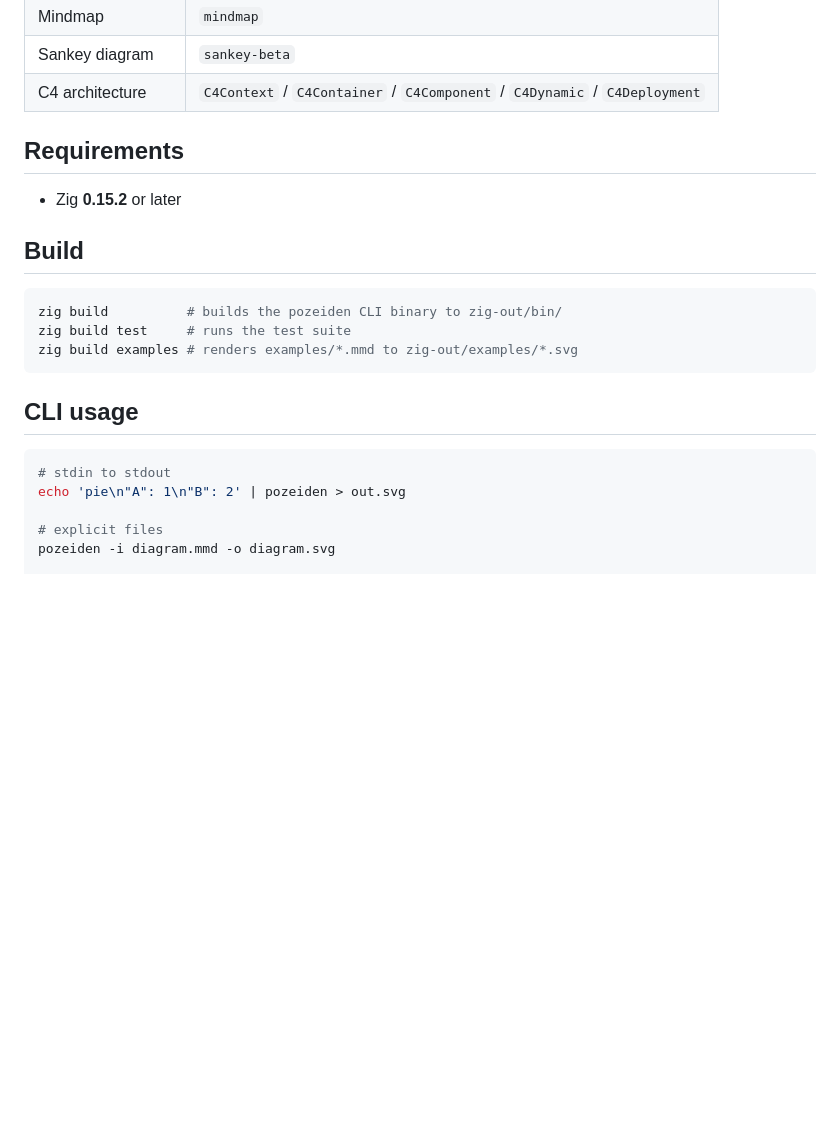
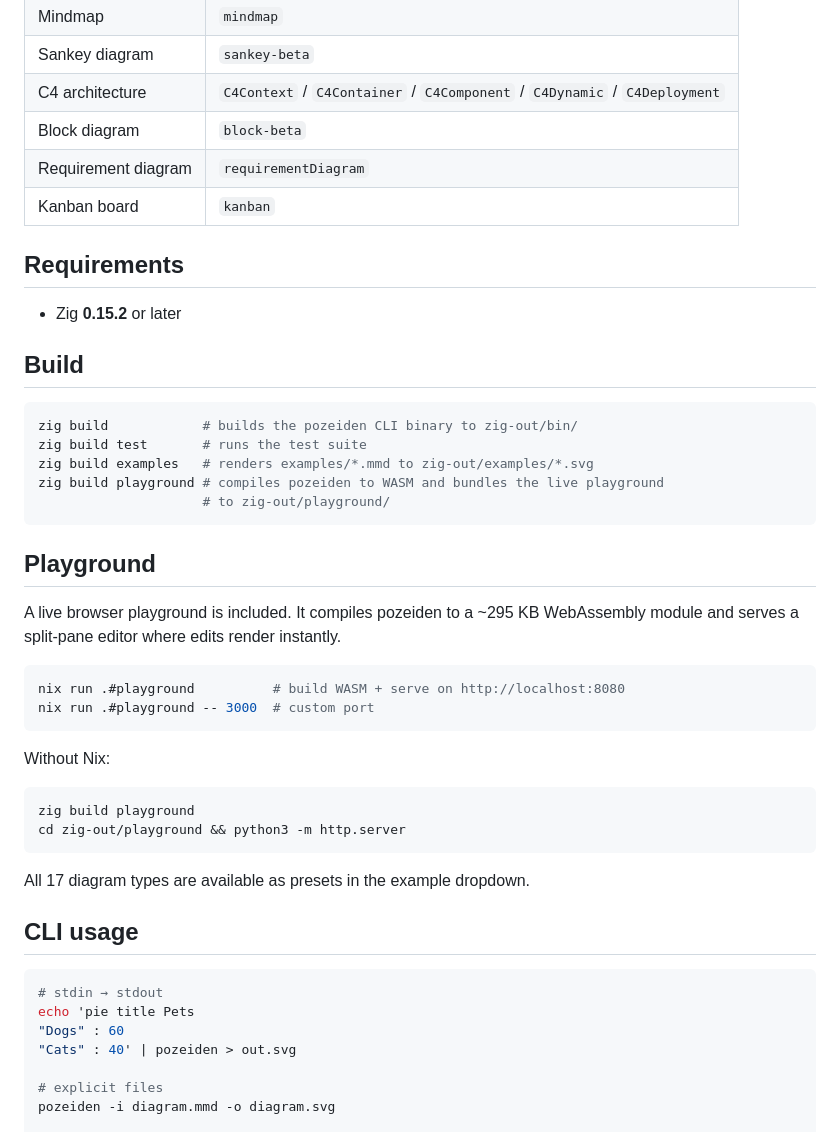
Before and after one commit to sc2in/pozeiden, a Markdown page: README.md, the part around one of its changes. GitHub-like rendering; blank space fills up the shorter version.

````diff
--- a/README.md
+++ b/README.md
@@ -22,6 +22,9 @@ and no heap allocations beyond the arena used during rendering.
 | Mindmap | `mindmap` |
 | Sankey diagram | `sankey-beta` |
 | C4 architecture | `C4Context` / `C4Container` / `C4Component` / `C4Dynamic` / `C4Deployment` |
+| Block diagram | `block-beta` |
+| Requirement diagram | `requirementDiagram` |
+| Kanban board | `kanban` |
 
 ## Requirements
 
@@ -30,16 +33,39 @@ and no heap allocations beyond the arena used during rendering.
 ## Build
 
 ```sh
-zig build          # builds the pozeiden CLI binary to zig-out/bin/
-zig build test     # runs the test suite
-zig build examples # renders examples/*.mmd to zig-out/examples/*.svg
+zig build            # builds the pozeiden CLI binary to zig-out/bin/
+zig build test       # runs the test suite
+zig build examples   # renders examples/*.mmd to zig-out/examples/*.svg
+zig build playground # compiles pozeiden to WASM and bundles the live playground
+                     # to zig-out/playground/
 ```
+
+## Playground
+
+A live browser playground is included. It compiles pozeiden to a ~295 KB
+WebAssembly module and serves a split-pane editor where edits render instantly.
+
+```sh
+nix run .#playground          # build WASM + serve on http://localhost:8080
+nix run .#playground -- 3000  # custom port
+```
+
+Without Nix:
+
+```sh
+zig build playground
+cd zig-out/playground && python3 -m http.server
+```
+
+All 17 diagram types are available as presets in the example dropdown.
 
 ## CLI usage
 
 ```sh
-# stdin to stdout
-echo 'pie\n"A": 1\n"B": 2' | pozeiden > out.svg
+# stdin → stdout
+echo 'pie title Pets
+"Dogs" : 60
+"Cats" : 40' | pozeiden > out.svg
 
 # explicit files
 pozeiden -i diagram.mmd -o diagram.svg
````
Also changed, not shown: other parts of README.md (+16 -10 lines).
